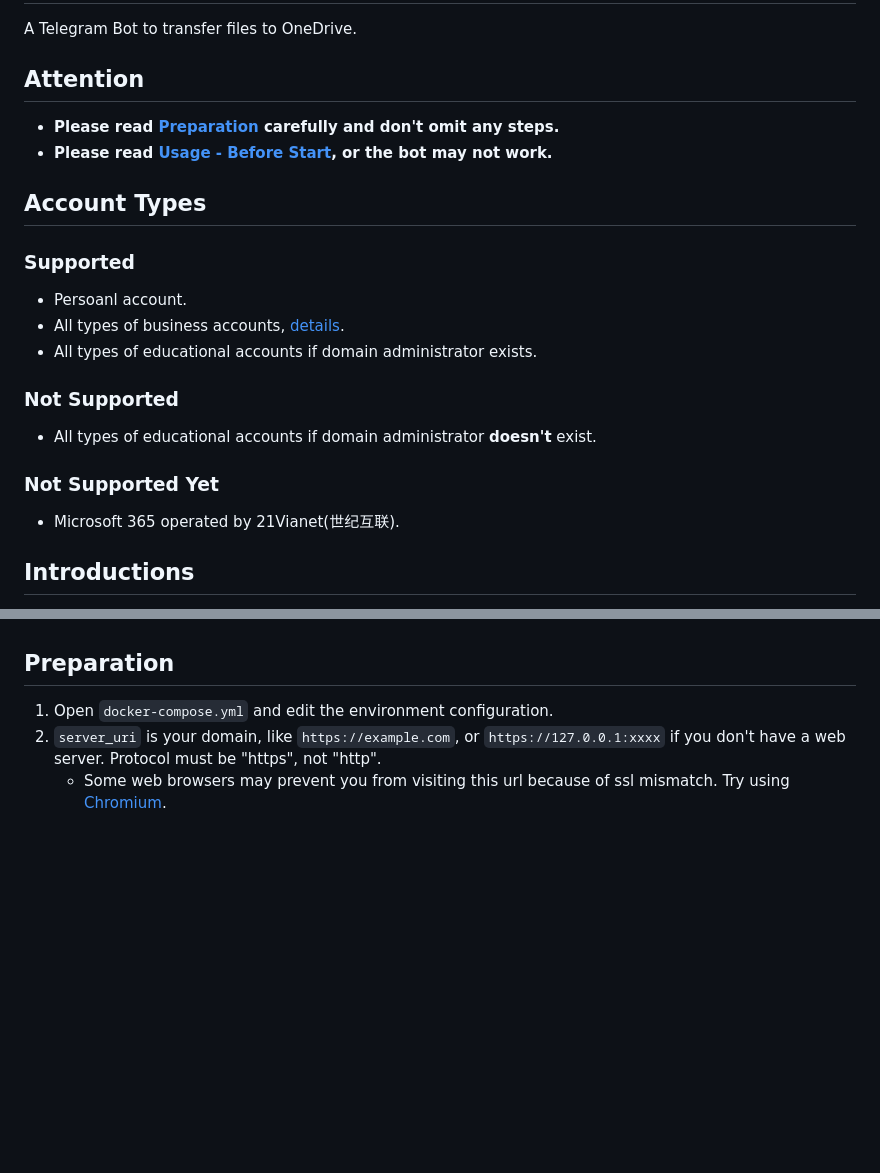
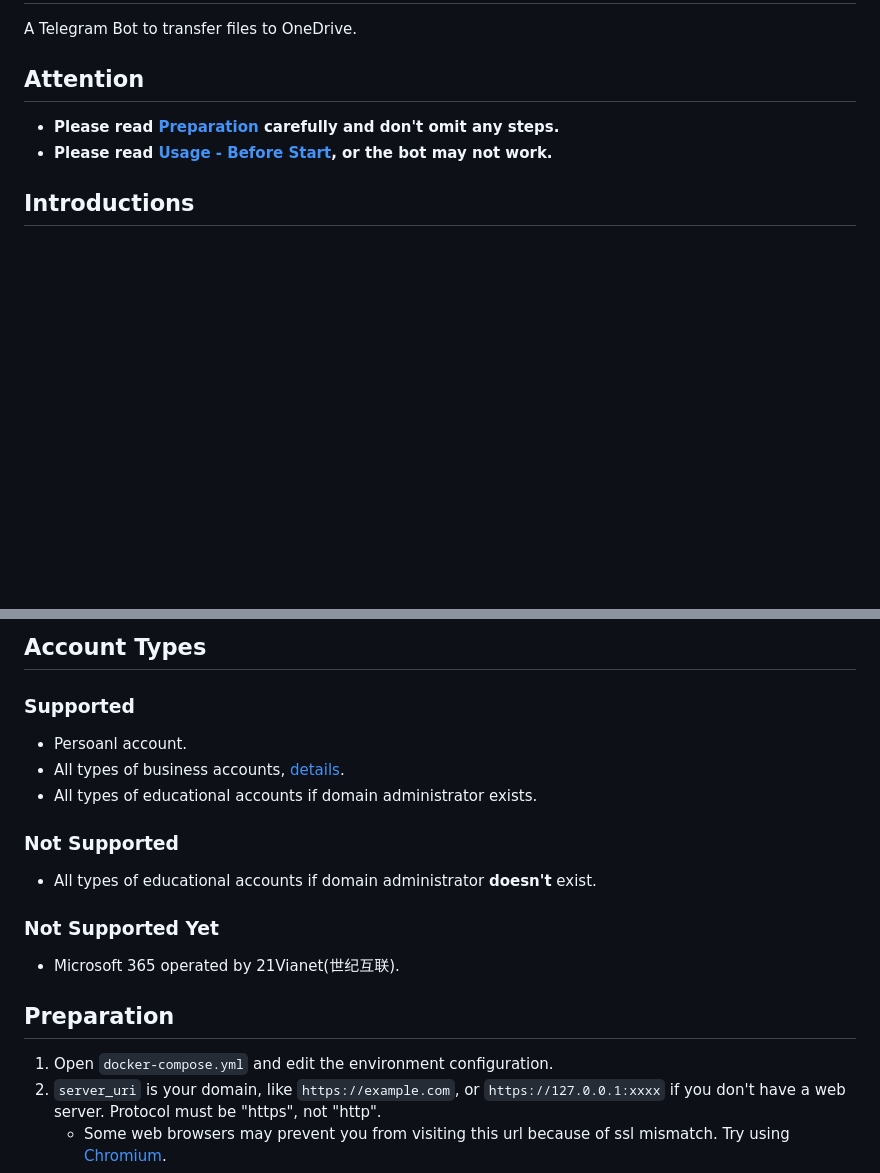
Before and after one commit to hlf20010508/telegram-onedrive, a Markdown page: README.md, 2 parts joined by grey strips. Drawn GitHub-style; blank space fills up the shorter version.

```diff
--- a/README.md
+++ b/README.md
@@ -4,18 +4,6 @@ A Telegram Bot to transfer files to OneDrive.
 ## Attention
 - **Please read [Preparation](#preparation) carefully and don't omit any steps.**
 - **Please read [Usage - Before Start](#before-start-important), or the bot may not work.**
-
-## Account Types
-### Supported
-- Persoanl account.
-- All types of business accounts, [details](https://learn.microsoft.com/en-us/office365/servicedescriptions/office-365-platform-service-description/office-365-platform-service-description#feature-availability-across-some-plans).
-- All types of educational accounts if domain administrator exists.
-
-### Not Supported
-- All types of educational accounts if domain administrator **doesn't** exist.
-
-### Not Supported Yet
-- Microsoft 365 operated by 21Vianet(世纪互联).
 
 ## Introductions
 - Based on [gramme.rs](https://github.com/Lonami/grammers).
@@ -32,3 +35,14 @@ A Telegram Bot to transfer files to OneDrive.
+## Account Types
+### Supported
+- Persoanl account.
+- All types of business accounts, [details](https://learn.microsoft.com/en-us/office365/servicedescriptions/office-365-platform-service-description/office-365-platform-service-description#feature-availability-across-some-plans).
+- All types of educational accounts if domain administrator exists.
+
+### Not Supported
+- All types of educational accounts if domain administrator **doesn't** exist.
+
+### Not Supported Yet
+- Microsoft 365 operated by 21Vianet(世纪互联).
 
 ## Preparation
 1. Open `docker-compose.yml` and edit the environment configuration.
```
Also changed, not shown: other parts of README.md (+15 -0 lines).
